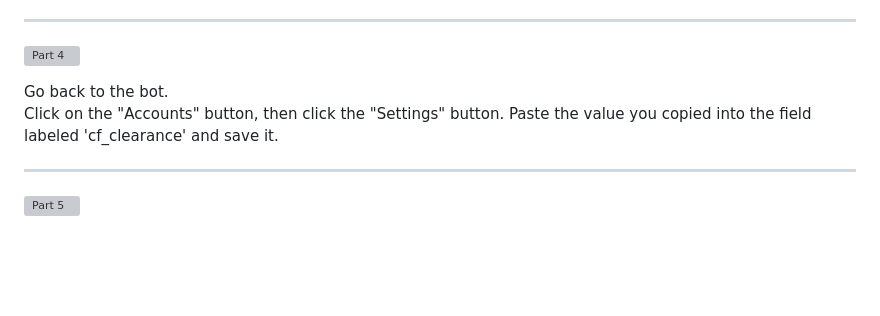
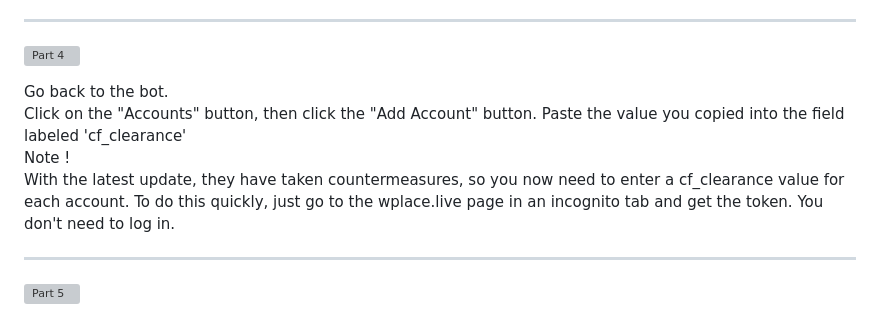
Before and after one commit to xacter/WPlace-UltraBOT, a Markdown page: README.md, the part around one of its changes. Drawn GitHub-style; blank space fills up the shorter version; grey boxes are pictures that could not be loaded.

```diff
--- a/README.md
+++ b/README.md
@@ -101,6 +96,10 @@
 
   Go back to the bot.<br>
-  Click on the "Accounts" button, then click the "Settings" button. Paste the value you copied into the field labeled 'cf_clearance' and save it.
+  Click on the "Accounts" button, then click the "Add Account" button. Paste the value you copied into the field labeled 'cf_clearance'  <br>
+  Note ! <br>
+  With the latest update, they have taken countermeasures, so you now need to enter a cf_clearance value for each account. To do this quickly, just go to the wplace.live page in an incognito tab and get the token. You don't need to log in.
+
+
 
   ---
 
```
Also changed, not shown: other parts of README.md (+1 -6 lines).
